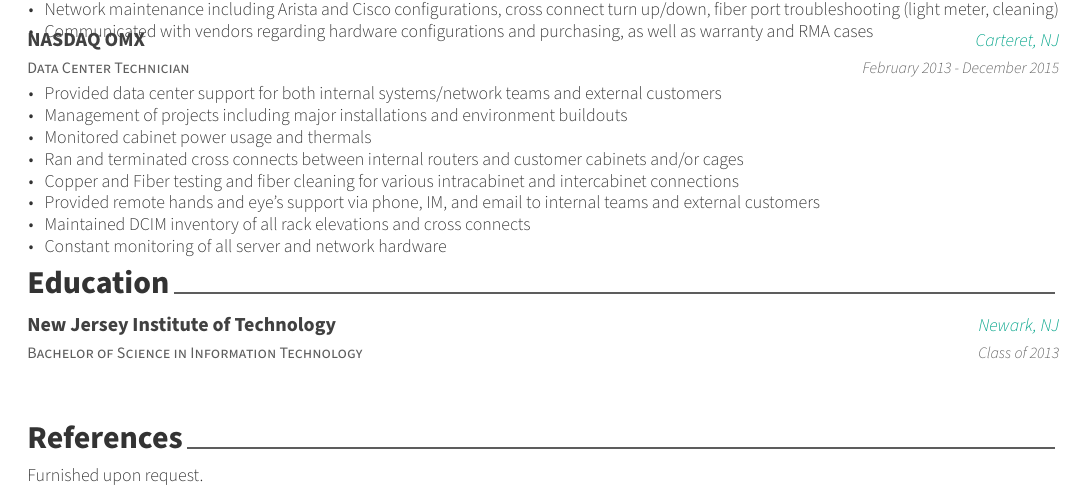
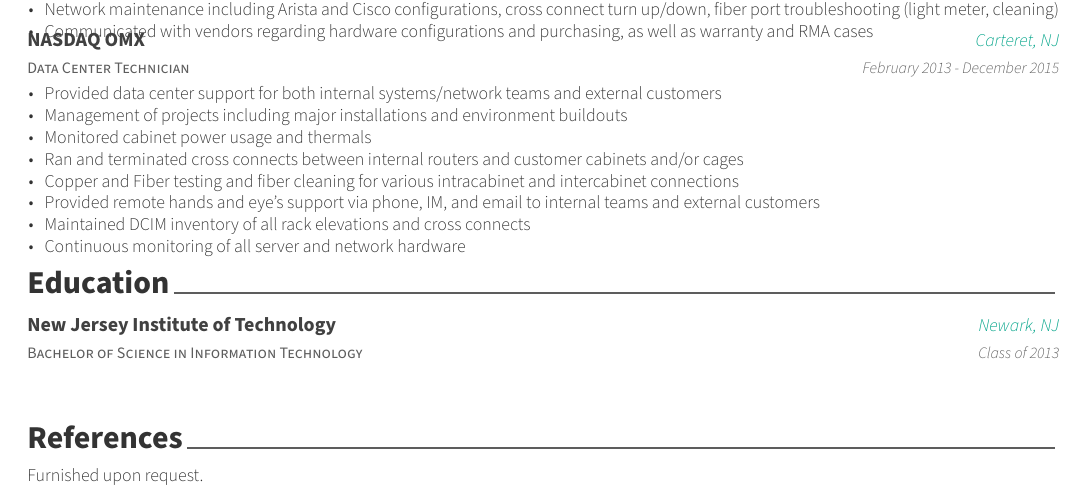
Before and after one commit to borlax/Resume, a LaTeX CV (src/resume.tex, which reads src/resume/experience.tex): part of the page, cut so that both start at the same text. Compiled offline with XeLaTeX.

Commit message:
changed grammar

```diff
--- a/src/resume/experience.tex
+++ b/src/resume/experience.tex
@@ -59,7 +59,7 @@
 		\item {Copper and Fiber testing and fiber cleaning for various intracabinet and intercabinet connections}
 		\item {Provided remote hands and eye's support via phone, IM, and email to internal teams and external customers}
 		\item {Maintained DCIM inventory of all rack elevations and cross connects}
-		\item {Constant monitoring of all server and network hardware}
+		\item {Continuous monitoring of all server and network hardware}
 		\end{cvitems}
 	}
 
```
Also changed, not shown: resume.pdf.
